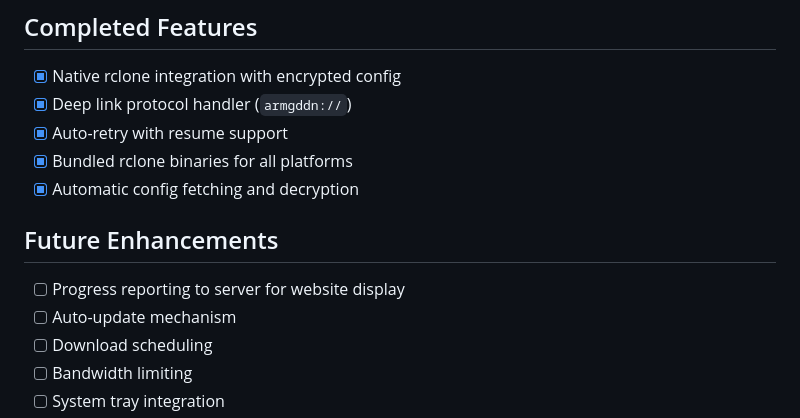
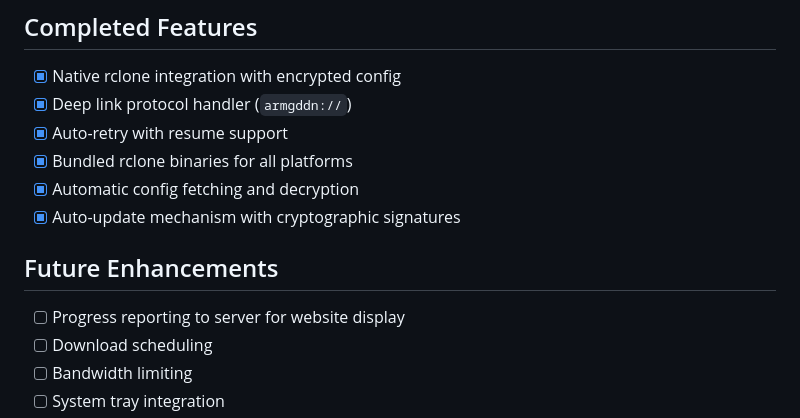
Before and after one commit to Nildyanna/armgddn-downloader, a Markdown page: README.md, the part around the change. Drawn GitHub-style.

Commit message:
Update README to reflect auto-update as completed feature

```diff
--- a/README.md
+++ b/README.md
@@ -168,11 +168,11 @@ Outputs:
 - [x] Auto-retry with resume support
 - [x] Bundled rclone binaries for all platforms
 - [x] Automatic config fetching and decryption
+- [x] Auto-update mechanism with cryptographic signatures
 
 ## Future Enhancements
 
 - [ ] Progress reporting to server for website display
-- [ ] Auto-update mechanism
 - [ ] Download scheduling
 - [ ] Bandwidth limiting
 - [ ] System tray integration
```
